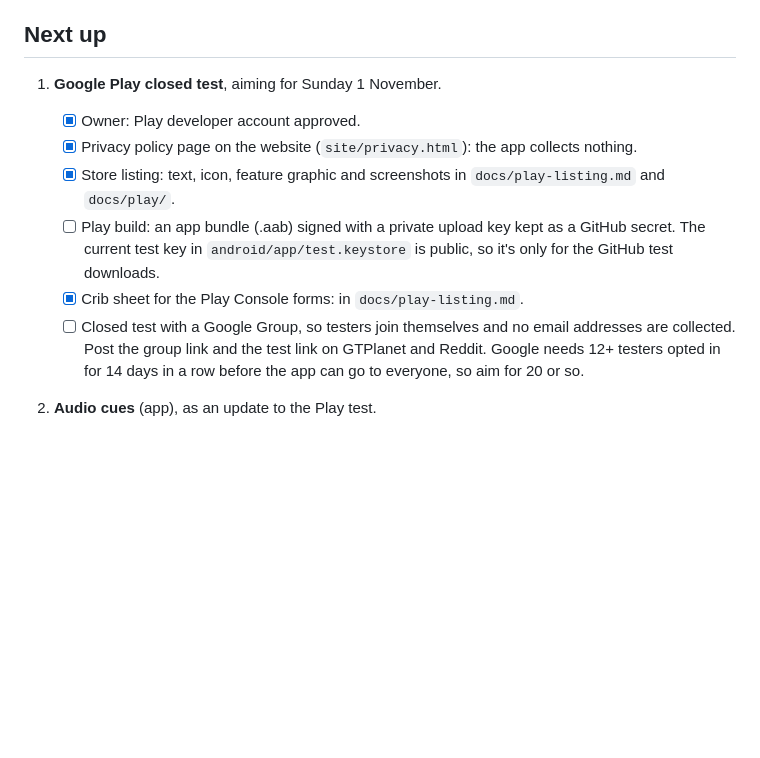
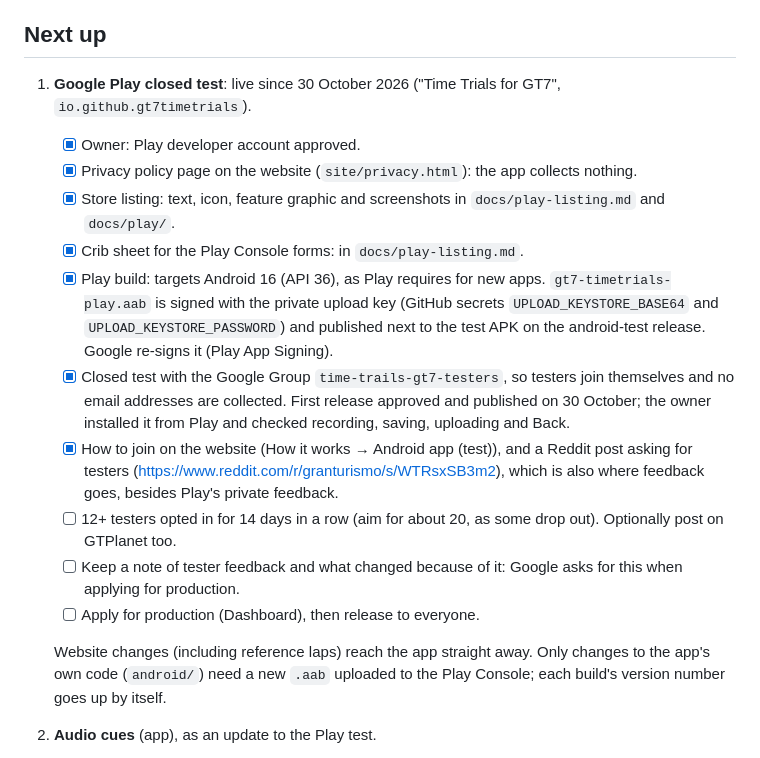
Before and after one commit to gt7-timetrials/gt7-timetrials.github.io, a Markdown page: docs/plan.md, the part around the change. Rendered like a GitHub page; blank space fills up the shorter version.

Commit message:
Plan: Google Play closed test is live; what's left before production (#37)
Claude-Session: https://claude.ai/code/session_019VPhqUb8CvhbbqWw2Es8kT

Co-authored-by: Claude <noreply@anthropic.com>

```diff
--- a/docs/plan.md
+++ b/docs/plan.md
@@ -5,16 +5,28 @@ tests: keep it simple, and only take on what one person can look after.
 
 ## Next up
 
-1. **Google Play closed test**, aiming for Sunday 1 November.
+1. **Google Play closed test**: live since 30 October 2026 ("Time Trials for GT7", `io.github.gt7timetrials`).
    - [x] Owner: Play developer account approved.
    - [x] Privacy policy page on the website (`site/privacy.html`): the app collects nothing.
    - [x] Store listing: text, icon, feature graphic and screenshots in `docs/play-listing.md` and `docs/play/`.
-   - [ ] Play build: an app bundle (.aab) signed with a private upload key kept as a GitHub secret. The current test
-         key in `android/app/test.keystore` is public, so it's only for the GitHub test downloads.
    - [x] Crib sheet for the Play Console forms: in `docs/play-listing.md`.
-   - [ ] Closed test with a Google Group, so testers join themselves and no email addresses are collected. Post the
-         group link and the test link on GTPlanet and Reddit. Google needs 12+ testers opted in for 14 days in a row
-         before the app can go to everyone, so aim for 20 or so.
+   - [x] Play build: targets Android 16 (API 36), as Play requires for new apps. `gt7-timetrials-play.aab` is signed
+         with the private upload key (GitHub secrets `UPLOAD_KEYSTORE_BASE64` and `UPLOAD_KEYSTORE_PASSWORD`) and
+         published next to the test APK on the android-test release. Google re-signs it (Play App Signing).
+   - [x] Closed test with the Google Group `time-trails-gt7-testers`, so testers join themselves and no email
+         addresses are collected. First release approved and published on 30 October; the owner installed it from
+         Play and checked recording, saving, uploading and Back.
+   - [x] How to join on the website (How it works → Android app (test)), and a Reddit post asking for testers
+         (https://www.reddit.com/r/granturismo/s/WTRsxSB3m2), which is also where feedback goes, besides Play's private
+         feedback.
+   - [ ] 12+ testers opted in for 14 days in a row (aim for about 20, as some drop out). Optionally post on GTPlanet
+         too.
+   - [ ] Keep a note of tester feedback and what changed because of it: Google asks for this when applying for
+         production.
+   - [ ] Apply for production (Dashboard), then release to everyone.
+
+   Website changes (including reference laps) reach the app straight away. Only changes to the app's own code
+   (`android/`) need a new `.aab` uploaded to the Play Console; each build's version number goes up by itself.
 
 2. **Audio cues** (app), as an update to the Play test.
    - An "Audio cues" button on each event and Super License test; brake cues and/or gas cues.
```
